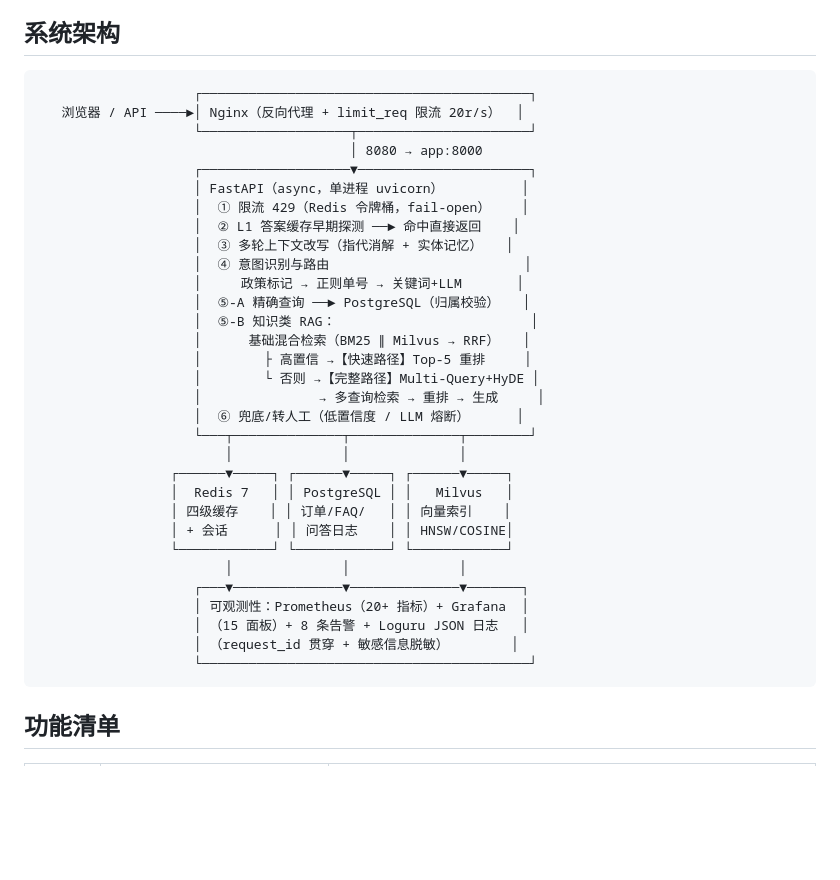
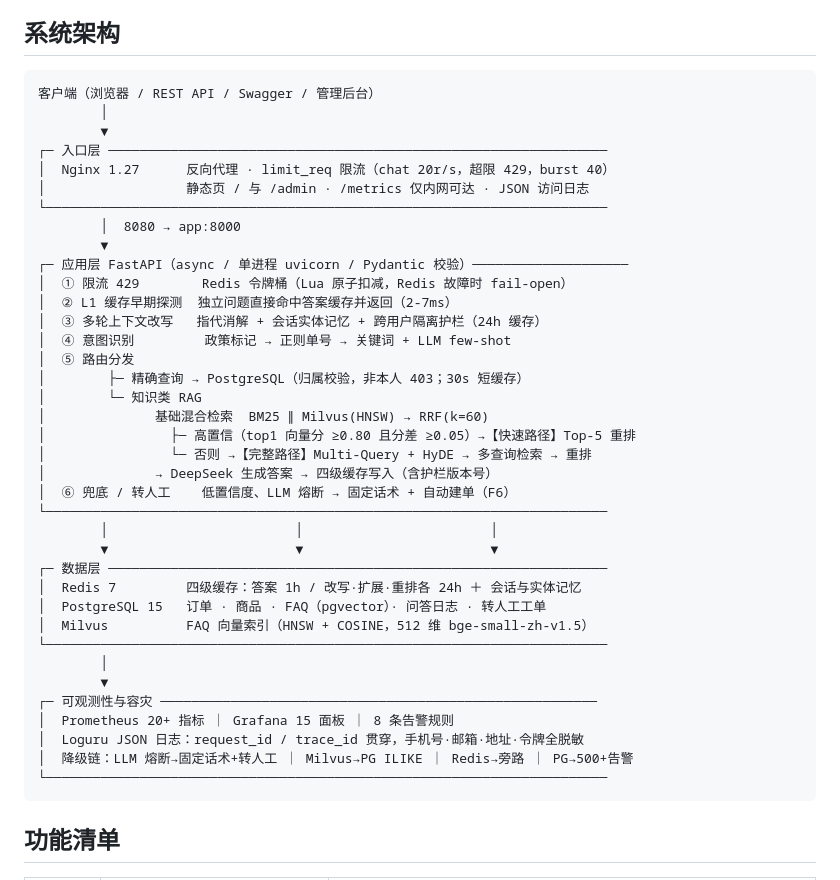
Before and after one commit to ZRZ-sc/rag-customer-service, a Markdown page: README.md, the part around the change. GitHub-like rendering; blank space fills up the shorter version.

Commit message:
docs: 架构图改为开放式框线布局（左对齐，避免中文双宽导致的边框错位）

````diff
--- a/README.md
+++ b/README.md
@@ -18,37 +18,43 @@
 ## 系统架构
 
 ```
-                    ┌──────────────────────────────────────────┐
-   浏览器 / API ────►│ Nginx（反向代理 + limit_req 限流 20r/s）  │
-                    └───────────────────┬──────────────────────┘
-                                        │ 8080 → app:8000
-                    ┌───────────────────▼──────────────────────┐
-                    │ FastAPI（async，单进程 uvicorn）          │
-                    │  ① 限流 429（Redis 令牌桶，fail-open）    │
-                    │  ② L1 答案缓存早期探测 ──► 命中直接返回    │
-                    │  ③ 多轮上下文改写（指代消解 + 实体记忆）   │
-                    │  ④ 意图识别与路由                         │
-                    │     政策标记 → 正则单号 → 关键词+LLM       │
-                    │  ⑤-A 精确查询 ──► PostgreSQL（归属校验）   │
-                    │  ⑤-B 知识类 RAG：                         │
-                    │      基础混合检索（BM25 ∥ Milvus → RRF）   │
-                    │        ├ 高置信 →【快速路径】Top-5 重排     │
-                    │        └ 否则 →【完整路径】Multi-Query+HyDE │
-                    │               → 多查询检索 → 重排 → 生成     │
-                    │  ⑥ 兜底/转人工（低置信度 / LLM 熔断）      │
-                    └───┬──────────────┬──────────────┬────────┘
-                        │              │              │
-                 ┌──────▼─────┐ ┌──────▼─────┐ ┌──────▼─────┐
-                 │  Redis 7   │ │ PostgreSQL │ │   Milvus   │
-                 │ 四级缓存    │ │ 订单/FAQ/   │ │ 向量索引    │
-                 │ + 会话      │ │ 问答日志    │ │ HNSW/COSINE│
-                 └────────────┘ └────────────┘ └────────────┘
-                        │              │              │
-                    ┌───▼──────────────▼──────────────▼───────┐
-                    │ 可观测性：Prometheus（20+ 指标）+ Grafana  │
-                    │ （15 面板）+ 8 条告警 + Loguru JSON 日志   │
-                    │ （request_id 贯穿 + 敏感信息脱敏）        │
-                    └──────────────────────────────────────────┘
+客户端（浏览器 / REST API / Swagger / 管理后台）
+        │
+        ▼
+┌─ 入口层 ────────────────────────────────────────────────────────────────
+│  Nginx 1.27      反向代理 · limit_req 限流（chat 20r/s，超限 429，burst 40）
+│                  静态页 / 与 /admin · /metrics 仅内网可达 · JSON 访问日志
+└────────────────────────────────────────────────────────────────────────
+        │  8080 → app:8000
+        ▼
+┌─ 应用层 FastAPI（async / 单进程 uvicorn / Pydantic 校验）────────────────────
+│  ① 限流 429        Redis 令牌桶（Lua 原子扣减，Redis 故障时 fail-open）
+│  ② L1 缓存早期探测  独立问题直接命中答案缓存并返回（2-7ms）
+│  ③ 多轮上下文改写   指代消解 + 会话实体记忆 + 跨用户隔离护栏（24h 缓存）
+│  ④ 意图识别         政策标记 → 正则单号 → 关键词 + LLM few-shot
+│  ⑤ 路由分发
+│        ├─ 精确查询 → PostgreSQL（归属校验，非本人 403；30s 短缓存）
+│        └─ 知识类 RAG
+│              基础混合检索  BM25 ∥ Milvus(HNSW) → RRF(k=60)
+│                ├─ 高置信（top1 向量分 ≥0.80 且分差 ≥0.05）→【快速路径】Top-5 重排
+│                └─ 否则 →【完整路径】Multi-Query + HyDE → 多查询检索 → 重排
+│              → DeepSeek 生成答案 → 四级缓存写入（含护栏版本号）
+│  ⑥ 兜底 / 转人工    低置信度、LLM 熔断 → 固定话术 + 自动建单（F6）
+└────────────────────────────────────────────────────────────────────────
+        │                        │                        │
+        ▼                        ▼                        ▼
+┌─ 数据层 ────────────────────────────────────────────────────────────────
+│  Redis 7         四级缓存：答案 1h / 改写·扩展·重排各 24h ＋ 会话与实体记忆
+│  PostgreSQL 15   订单 · 商品 · FAQ（pgvector）· 问答日志 · 转人工工单
+│  Milvus          FAQ 向量索引（HNSW + COSINE，512 维 bge-small-zh-v1.5）
+└────────────────────────────────────────────────────────────────────────
+        │
+        ▼
+┌─ 可观测性与容灾 ────────────────────────────────────────────────────────
+│  Prometheus 20+ 指标 ｜ Grafana 15 面板 ｜ 8 条告警规则
+│  Loguru JSON 日志：request_id / trace_id 贯穿，手机号·邮箱·地址·令牌全脱敏
+│  降级链：LLM 熔断→固定话术+转人工 ｜ Milvus→PG ILIKE ｜ Redis→旁路 ｜ PG→500+告警
+└────────────────────────────────────────────────────────────────────────
 ```
 
 ## 功能清单
````
